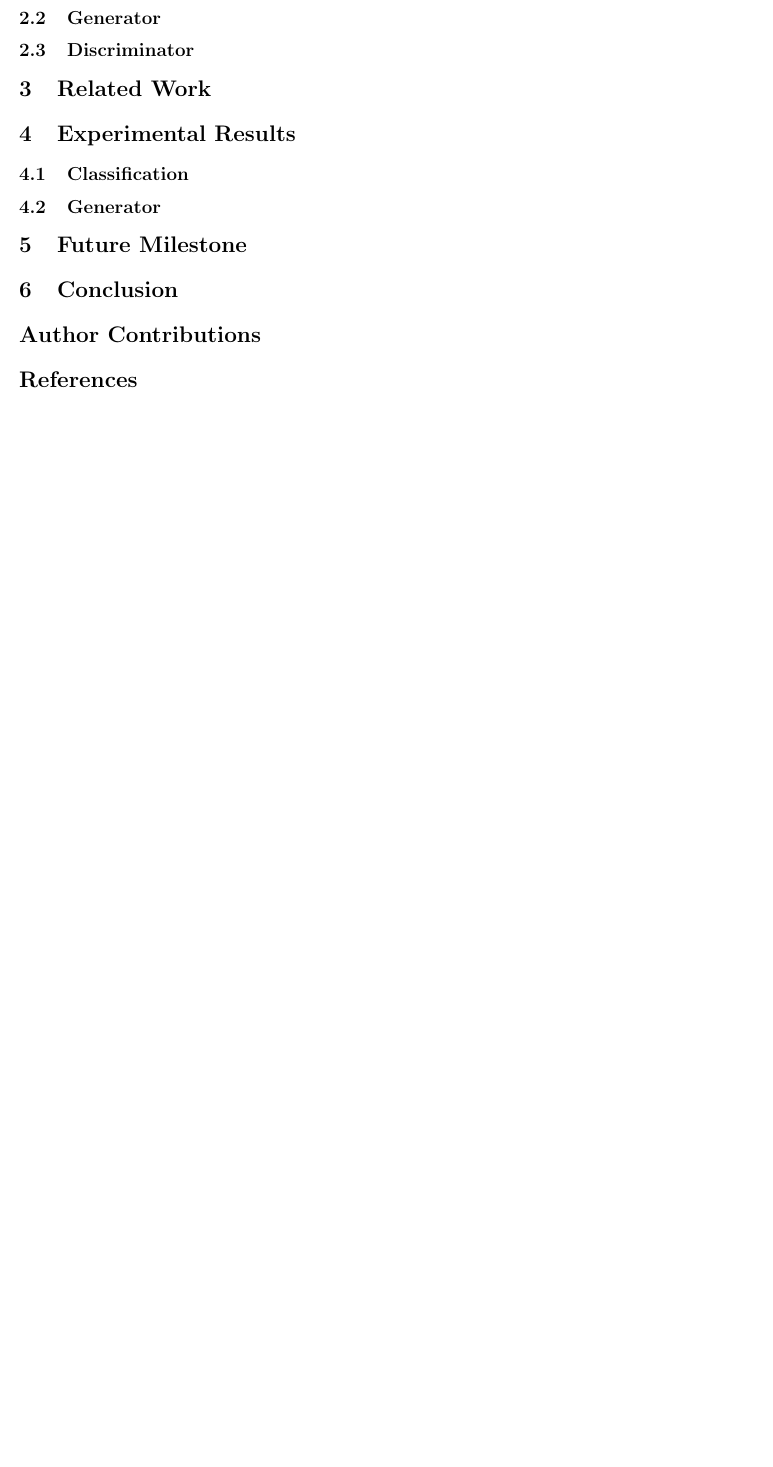
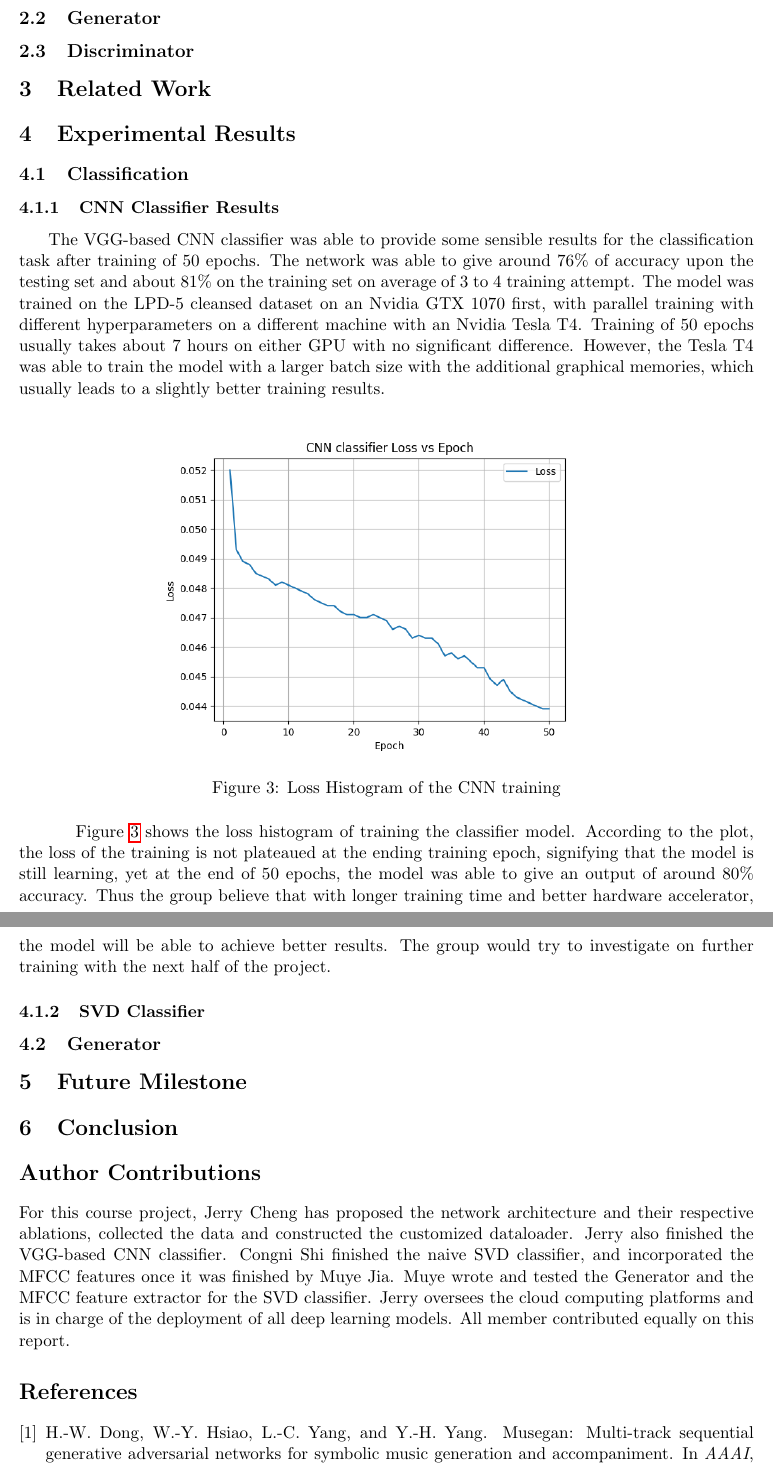
Before and after one commit to johnnyfadeaway/congniEECS545, a LaTeX paper (progress_report/progress_report.tex, which reads progress_report/contributions.tex, progress_report/experimental_cnn.tex): part of the page before the commit and two parts of pages 3 and 4 of 4 after it, the two joined at a grey line, cut so that both start at the same text, the shorter picture padded with empty space. Compiled offline with pdfLaTeX.

Commit message:
jerry parts done except discriminator

```diff
--- /dev/null
+++ b/progress_report/contributions.tex
@@ -0,0 +1,3 @@
+\begin{par}
+    For this course project, Jerry Cheng has proposed the network architecture and their respective ablations, collected the data and constructed the customized dataloader. Jerry also finished the VGG-based CNN classifier. Congni Shi finished the naive SVD classifier, and incorporated the MFCC features once it was finished by Muye Jia. Muye wrote and tested the Generator and the MFCC feature extractor for the SVD classifier. Jerry oversees the cloud computing platforms and is in charge of the deployment of all deep learning models. All member contributed equally on this report.
+\end{par}
--- /dev/null
+++ b/progress_report/experimental_cnn.tex
@@ -0,0 +1,14 @@
+\begin{par}
+
+    \par \hspace{15pt} The VGG-based CNN classifier was able to provide some sensible results for the classification task after training of 50 epochs. The network was able to give around $76\%$ of accuracy upon the testing set and about $81\%$ on the training set on average of 3 to 4 training attempt. The model was trained on the LPD-5 cleansed dataset on an Nvidia GTX 1070 first, with parallel training with different hyperparameters on a different machine with an Nvidia Tesla T4. Training of 50 epochs usually takes about 7 hours on either GPU with no significant difference. However, the Tesla T4 was able to train the model with a larger batch size with the additional graphical memories, which usually leads to a slightly better training results.
+
+    \begin{figure}[H]
+        \centering
+        \includegraphics[width=4in]{image/loss_vs_epoch_train_log_2022-03-09_23-05-36}
+        \caption{Loss Histogram of the CNN training}
+        \label{fig:loss_hist}
+    \end{figure}
+
+    \par \hspace{15pt} Figure \ref{fig:loss_hist} shows the loss histogram of training the classifier model. According to the plot, the loss of the training is not plateaued at the ending training epoch, signifying that the model is still learning, yet at the end of 50 epochs, the model was able to give an output of around $80\%$ accuracy. Thus the group believe that with longer training time and better hardware accelerator, the model will be able to achieve better results. The group would try to investigate on further training with the next half of the project.
+
+\end{par}
--- a/progress_report/progress_report.tex
+++ b/progress_report/progress_report.tex
@@ -44,3 +52,7 @@
+        \label{ssub:Perceiver Classifier}
+            % \input{proposed_classification_perceiver} %% Jerry
+        % subsubsection Perceiver Classifier (end)
+
 
     \subsection{Generator}
         % \input{proposed_generator} %% Muye
@@ -60,9 +72,17 @@
 
     \subsection{Classification}
         \label{sub:exp_class}
-        % \input{experimental_cnn} %% Jerry
-        % \input{experimental_svd} %% Congni
-        % \input{experimental_mfcc} %% Muye
+        \subsubsection{CNN Classifier Results} % (fold)
+        \label{ssub:CNN Classifier Results}
+            \input{experimental_cnn} %% Jerry
+        % subsubsection CNN Classifier Results (end)
+
+        \subsubsection{SVD Classifier} % (fold)
+        \label{ssub:SVD Classifier}
+            % \input{experimental_svd} %% Congni
+            % \input{experimental_mfcc} %% Muye
+        % subsubsection SVD Classifier (end)
+
 
     \subsection{Generator}
         \label{sub:exp_gen}
```
Also changed, not shown: progress_report/abstract.tex (added, +3 -0 lines), progress_report/proposed_classification_vgg.tex (added, +23 -0 lines), progress_report/reference.bib (added, +6 -0 lines), progress_report/image/cnn_classifier_architecture.png (added), progress_report/image/cnn_classifier_feature_architecture.png (added), progress_report/image/loss_vs_epoch_train_log_2022-03-09_23-05-36.png (added), progress_report/progress_report.pdf, progress_report/progress_report.tex (18 more changed lines), 3 other files.
